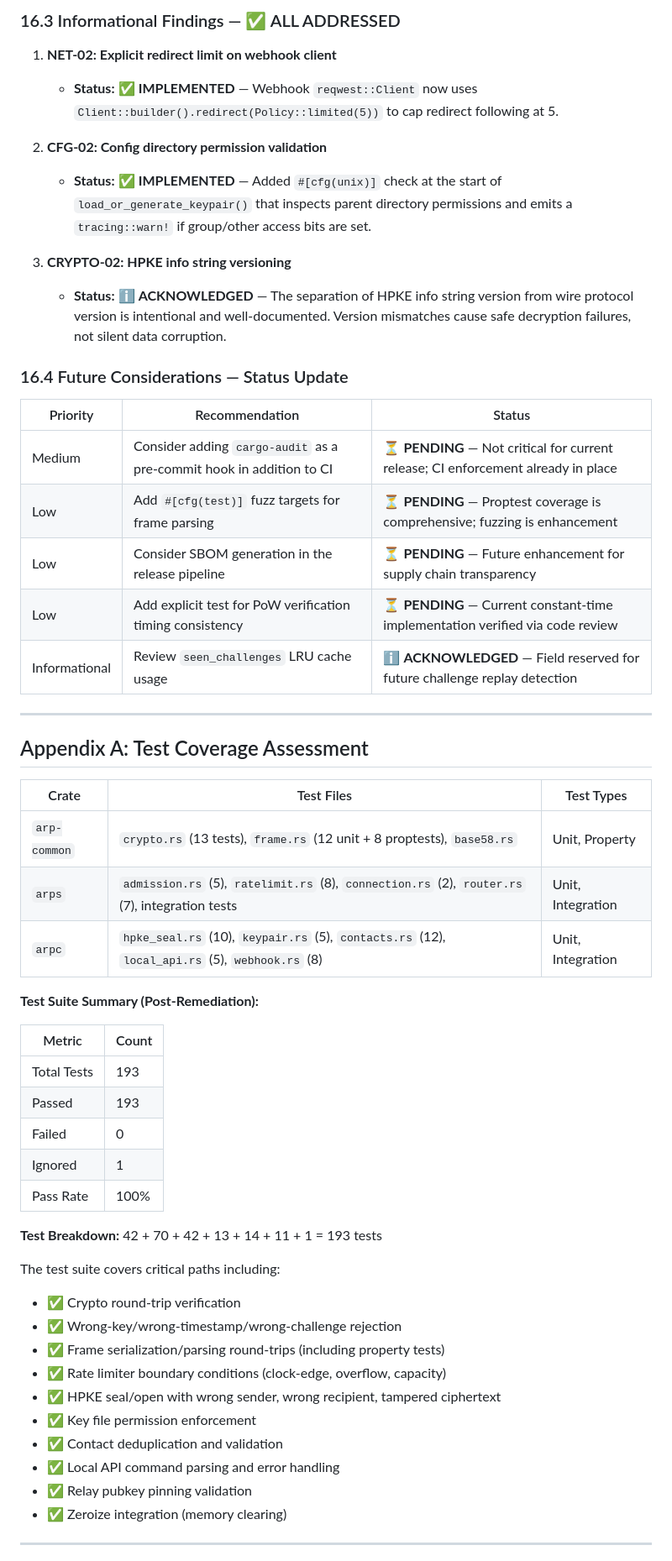
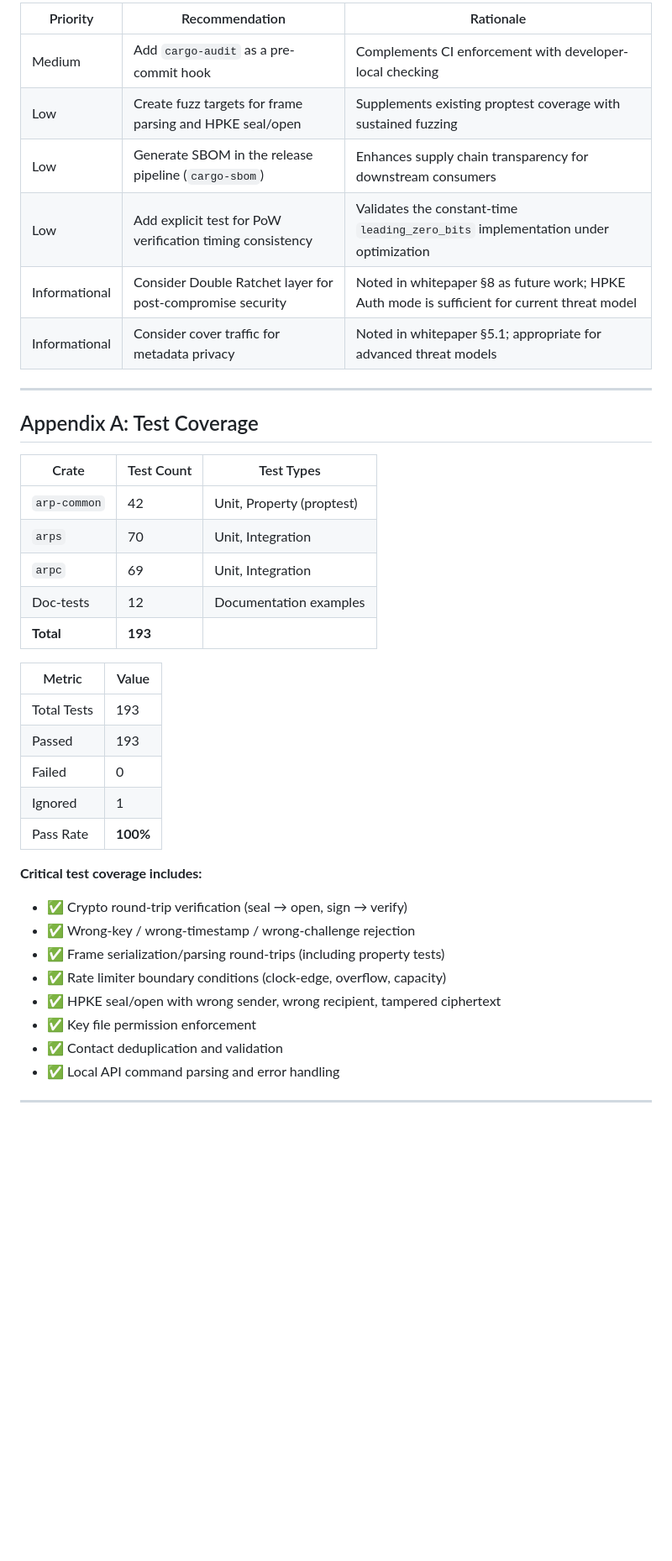
Before and after one commit to offgrid-ing/arp, a Markdown page: AUDIT.md, the part around one of its changes. Shown at 84% size. GitHub-like rendering; blank space fills up the shorter version.

```diff
--- a/AUDIT.md
+++ b/AUDIT.md
@@ -1041,57 +1110,41 @@ let mut seed_array = Zeroizing::new([0u8; 32]);
-### 16.3 Informational Findings — ✅ ALL ADDRESSED
-
-1. **NET-02: Explicit redirect limit on webhook client**
-   - **Status:** ✅ **IMPLEMENTED** — Webhook `reqwest::Client` now uses `Client::builder().redirect(Policy::limited(5))` to cap redirect following at 5.
-
-2. **CFG-02: Config directory permission validation**
-   - **Status:** ✅ **IMPLEMENTED** — Added `#[cfg(unix)]` check at the start of `load_or_generate_keypair()` that inspects parent directory permissions and emits a `tracing::warn!` if group/other access bits are set.
-
-3. **CRYPTO-02: HPKE info string versioning**
-   - **Status:** ℹ️ **ACKNOWLEDGED** — The separation of HPKE info string version from wire protocol version is intentional and well-documented. Version mismatches cause safe decryption failures, not silent data corruption.
-
-### 16.4 Future Considerations — Status Update
-
-| Priority | Recommendation | Status |
-|----------|---------------|--------|
-| Medium | Consider adding `cargo-audit` as a pre-commit hook in addition to CI | ⏳ **PENDING** — Not critical for current release; CI enforcement already in place |
-| Low | Add `#[cfg(test)]` fuzz targets for frame parsing | ⏳ **PENDING** — Proptest coverage is comprehensive; fuzzing is enhancement |
-| Low | Consider SBOM generation in the release pipeline | ⏳ **PENDING** — Future enhancement for supply chain transparency |
-| Low | Add explicit test for PoW verification timing consistency | ⏳ **PENDING** — Current constant-time implementation verified via code review |
-| Informational | Review `seen_challenges` LRU cache usage | ℹ️ **ACKNOWLEDGED** — Field reserved for future challenge replay detection |
+| Priority | Recommendation | Rationale |
+|----------|---------------|-----------|
+| Medium | Add `cargo-audit` as a pre-commit hook | Complements CI enforcement with developer-local checking |
+| Low | Create fuzz targets for frame parsing and HPKE seal/open | Supplements existing proptest coverage with sustained fuzzing |
+| Low | Generate SBOM in the release pipeline (`cargo-sbom`) | Enhances supply chain transparency for downstream consumers |
+| Low | Add explicit test for PoW verification timing consistency | Validates the constant-time `leading_zero_bits` implementation under optimization |
+| Informational | Consider Double Ratchet layer for post-compromise security | Noted in whitepaper §8 as future work; HPKE Auth mode is sufficient for current threat model |
+| Informational | Consider cover traffic for metadata privacy | Noted in whitepaper §5.1; appropriate for advanced threat models |
 
 ---
 
-## Appendix A: Test Coverage Assessment
+## Appendix A: Test Coverage
 
-| Crate | Test Files | Test Types |
+| Crate | Test Count | Test Types |
 |-------|-----------|------------|
-| `arp-common` | `crypto.rs` (13 tests), `frame.rs` (12 unit + 8 proptests), `base58.rs` | Unit, Property |
-| `arps` | `admission.rs` (5), `ratelimit.rs` (8), `connection.rs` (2), `router.rs` (7), integration tests | Unit, Integration |
-| `arpc` | `hpke_seal.rs` (10), `keypair.rs` (5), `contacts.rs` (12), `local_api.rs` (5), `webhook.rs` (8) | Unit, Integration |
+| `arp-common` | 42 | Unit, Property (proptest) |
+| `arps` | 70 | Unit, Integration |
+| `arpc` | 69 | Unit, Integration |
+| Doc-tests | 12 | Documentation examples |
+| **Total** | **193** | |
 
-**Test Suite Summary (Post-Remediation):**
-
-| Metric | Count |
+| Metric | Value |
 |--------|-------|
 | Total Tests | 193 |
 | Passed | 193 |
 | Failed | 0 |
 | Ignored | 1 |
-| Pass Rate | 100% |
+| Pass Rate | **100%** |
 
-**Test Breakdown:** 42 + 70 + 42 + 13 + 14 + 11 + 1 = 193 tests
-
-The test suite covers critical paths including:
-- ✅ Crypto round-trip verification
-- ✅ Wrong-key/wrong-timestamp/wrong-challenge rejection
+**Critical test coverage includes:**
+- ✅ Crypto round-trip verification (seal → open, sign → verify)
+- ✅ Wrong-key / wrong-timestamp / wrong-challenge rejection
 - ✅ Frame serialization/parsing round-trips (including property tests)
 - ✅ Rate limiter boundary conditions (clock-edge, overflow, capacity)
 - ✅ HPKE seal/open with wrong sender, wrong recipient, tampered ciphertext
 - ✅ Key file permission enforcement
 - ✅ Contact deduplication and validation
 - ✅ Local API command parsing and error handling
-- ✅ Relay pubkey pinning validation
-- ✅ Zeroize integration (memory clearing)
 
 ---
 
```
Also changed, not shown: other parts of AUDIT.md (+260 -192 lines).
